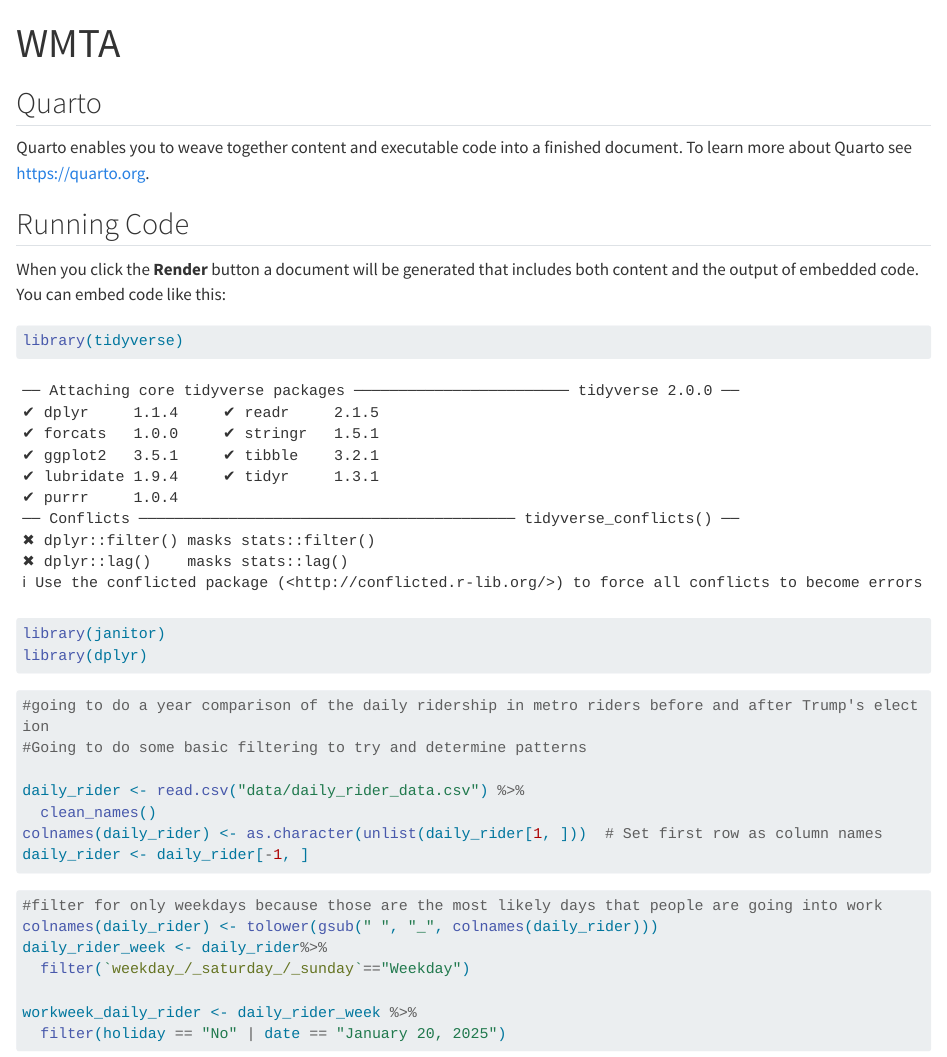
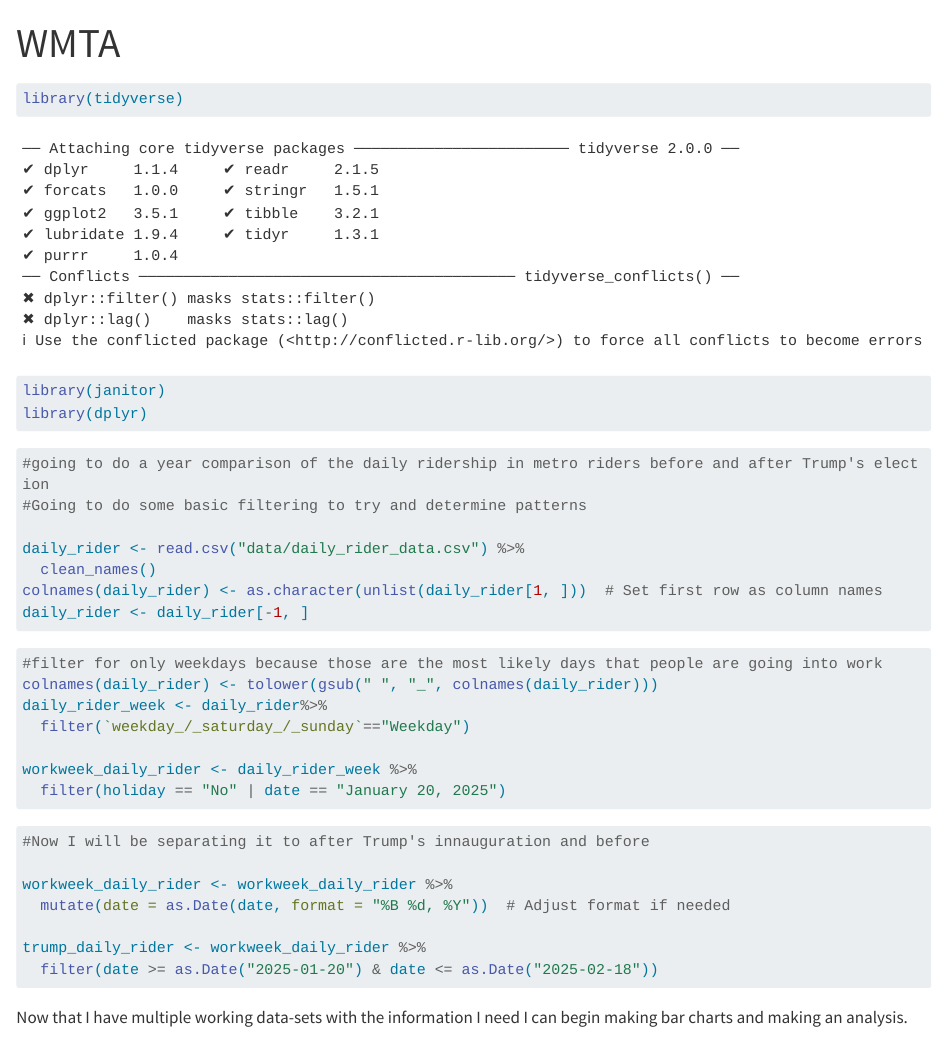
Before and after one commit to ejalil/capstone_ej, a Quarto document (rider.qmd): the page in a window 1100 px wide, from its top. Rendered offline with R 4.5, knitr and Pandoc in place of Quarto, with nearby package versions; long lines of code are wrapped; column names are cleaned by a stand-in for the janitor package.

Commit message:
Update rider.qmd

````diff
--- a/rider.qmd
+++ b/rider.qmd
@@ -3,14 +3,6 @@ title: "WMTA"
 format: html
 editor: visual
 ---
-
-## Quarto
-
-Quarto enables you to weave together content and executable code into a finished document. To learn more about Quarto see <https://quarto.org>.
-
-## Running Code
-
-When you click the **Render** button a document will be generated that includes both content and the output of embedded code. You can embed code like this:
 
 ```{r}
 library(tidyverse)
@@ -51,3 +43,9 @@ trump_daily_rider <- workweek_daily_rider %>%
   filter(date >= as.Date("2025-01-20") & date <= as.Date("2025-02-18"))
 
 ```
+
+Now that I have multiple working data-sets with the information I need I can begin making bar charts and making an analysis.
+
+```{r}
+
+```
````
